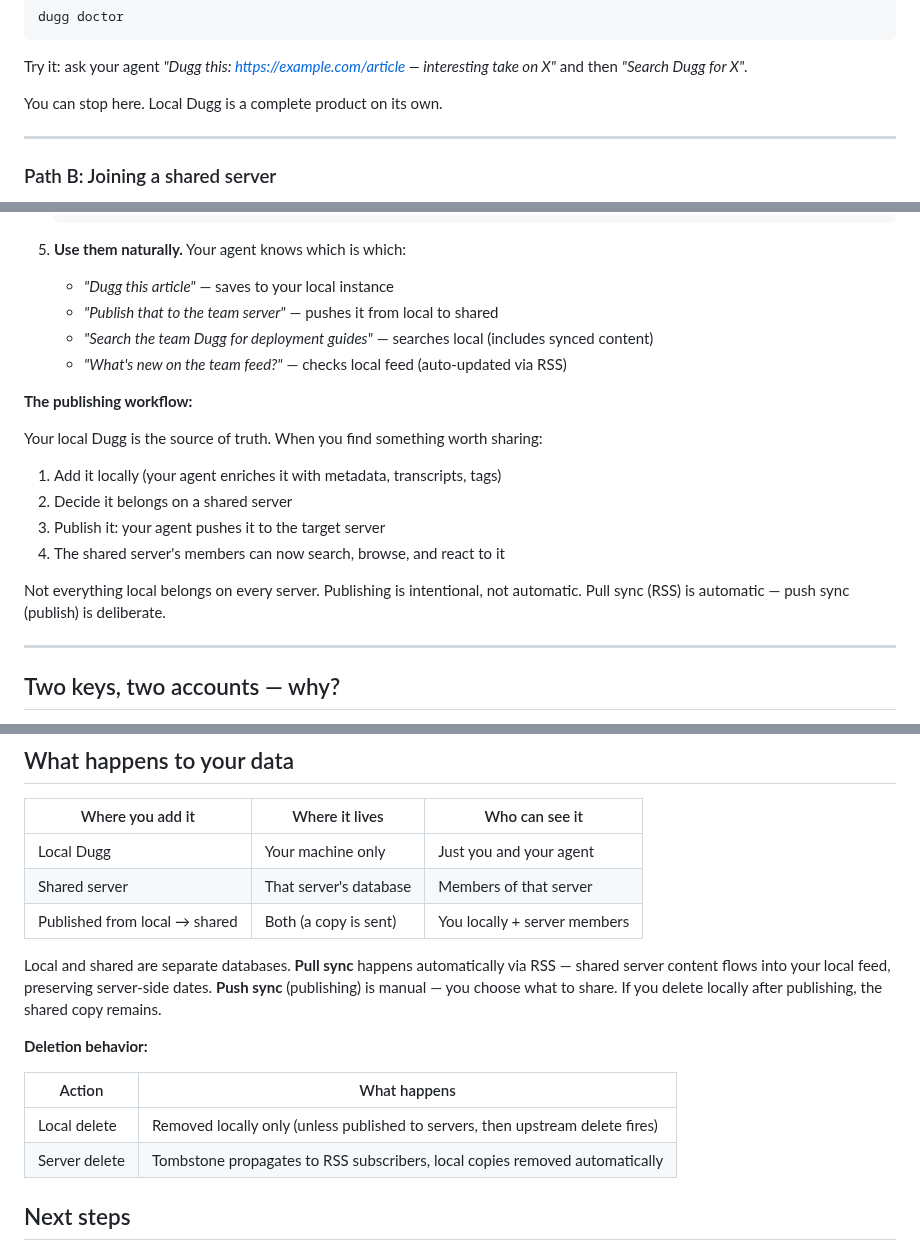
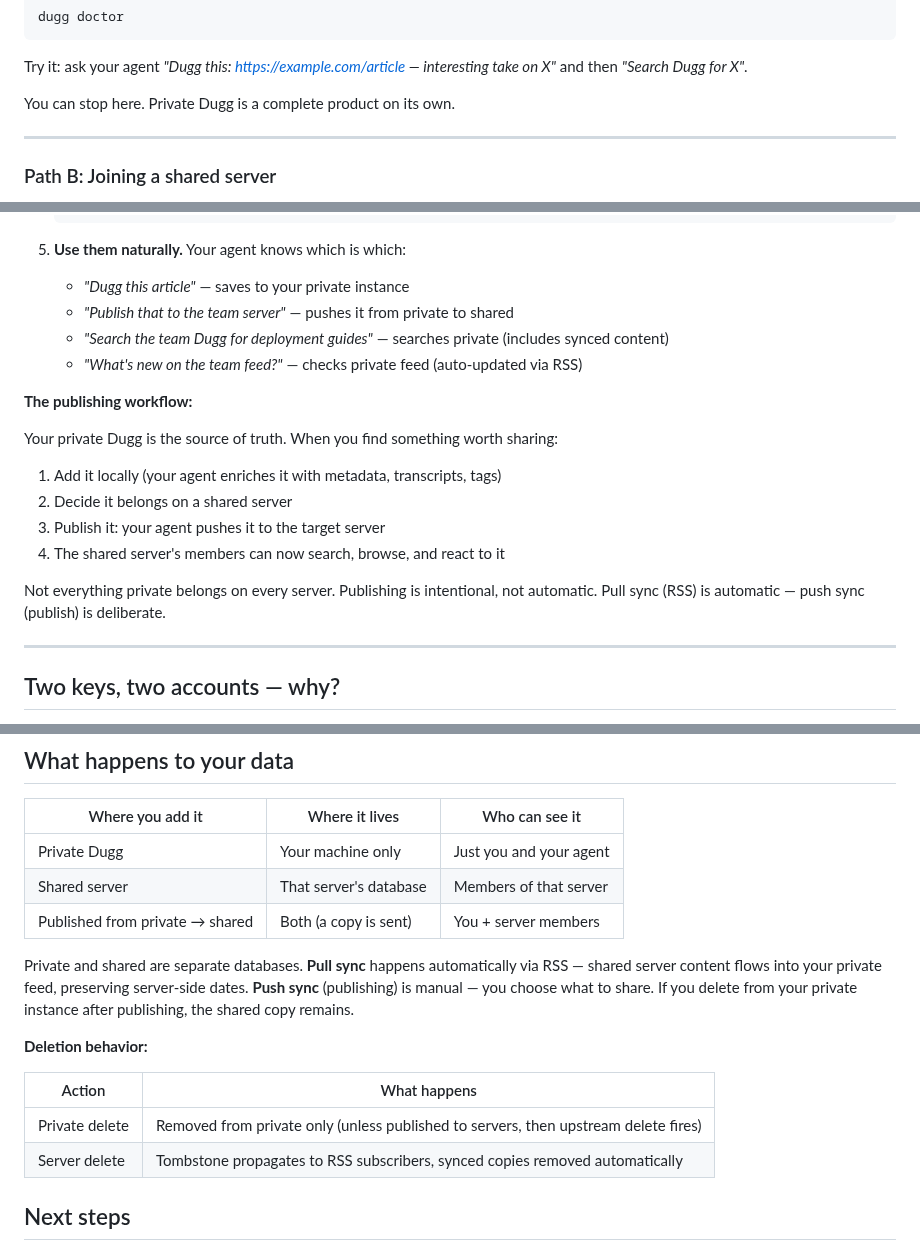
Before and after one commit to kadedworkin/dugg-fyi, a Markdown page: docs/GETTING-STARTED.md, 3 parts joined by grey strips. Rendered like a GitHub page.

````diff
--- a/docs/GETTING-STARTED.md
+++ b/docs/GETTING-STARTED.md
@@ -68,7 +68,7 @@ dugg doctor
 
 Try it: ask your agent *"Dugg this: https://example.com/article — interesting take on X"* and then *"Search Dugg for X"*.
 
-You can stop here. Local Dugg is a complete product on its own.
+You can stop here. Private Dugg is a complete product on its own.
 
 ---
 
@@ -171,21 +171,21 @@ You run a local Dugg for your private stuff and join one or more shared servers
    ```
 
 5. **Use them naturally.** Your agent knows which is which:
-   - *"Dugg this article"* — saves to your local instance
-   - *"Publish that to the team server"* — pushes it from local to shared
-   - *"Search the team Dugg for deployment guides"* — searches local (includes synced content)
-   - *"What's new on the team feed?"* — checks local feed (auto-updated via RSS)
+   - *"Dugg this article"* — saves to your private instance
+   - *"Publish that to the team server"* — pushes it from private to shared
+   - *"Search the team Dugg for deployment guides"* — searches private (includes synced content)
+   - *"What's new on the team feed?"* — checks private feed (auto-updated via RSS)
 
 **The publishing workflow:**
 
-Your local Dugg is the source of truth. When you find something worth sharing:
+Your private Dugg is the source of truth. When you find something worth sharing:
 
 1. Add it locally (your agent enriches it with metadata, transcripts, tags)
 2. Decide it belongs on a shared server
 3. Publish it: your agent pushes it to the target server
 4. The shared server's members can now search, browse, and react to it
 
-Not everything local belongs on every server. Publishing is intentional, not automatic. Pull sync (RSS) is automatic — push sync (publish) is deliberate.
+Not everything private belongs on every server. Publishing is intentional, not automatic. Pull sync (RSS) is automatic — push sync (publish) is deliberate.
 
 ---
 
@@ -202,18 +202,18 @@ Both keys are linked. If you get banned, your agent's key stops working too. Thi
 
 | Where you add it | Where it lives | Who can see it |
 |------------------|----------------|----------------|
-| Local Dugg | Your machine only | Just you and your agent |
+| Private Dugg | Your machine only | Just you and your agent |
 | Shared server | That server's database | Members of that server |
-| Published from local → shared | Both (a copy is sent) | You locally + server members |
+| Published from private → shared | Both (a copy is sent) | You + server members |
 
-Local and shared are separate databases. **Pull sync** happens automatically via RSS — shared server content flows into your local feed, preserving server-side dates. **Push sync** (publishing) is manual — you choose what to share. If you delete locally after publishing, the shared copy remains.
+Private and shared are separate databases. **Pull sync** happens automatically via RSS — shared server content flows into your private feed, preserving server-side dates. **Push sync** (publishing) is manual — you choose what to share. If you delete from your private instance after publishing, the shared copy remains.
 
 **Deletion behavior:**
 
 | Action | What happens |
 |--------|-------------|
-| Local delete | Removed locally only (unless published to servers, then upstream delete fires) |
-| Server delete | Tombstone propagates to RSS subscribers, local copies removed automatically |
+| Private delete | Removed from private only (unless published to servers, then upstream delete fires) |
+| Server delete | Tombstone propagates to RSS subscribers, synced copies removed automatically |
 
 ## Next steps
 
````
Also changed, not shown: other parts of docs/GETTING-STARTED.md (+16 -16 lines), docs/PUBLISHING.md (+2 -2 lines), docs/SCALING.md (+4 -4 lines).
